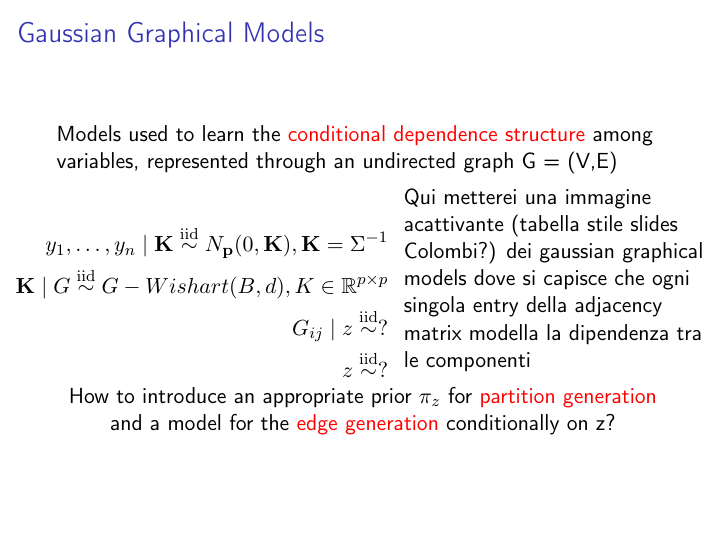
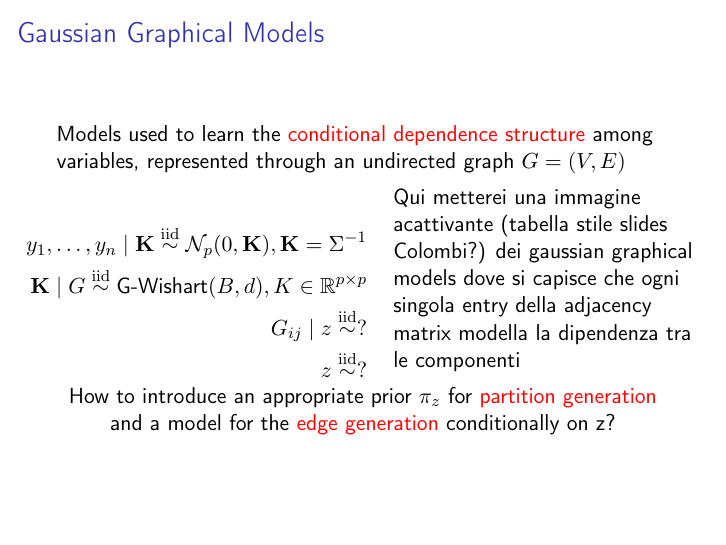
Before and after one commit to teobucci/bayesian-statistics-project, LaTeX slides (slides/main.tex, which reads slides/content.tex): page 2 of 26. Compiled offline with pdfLaTeX.

Commit message:
Fix some maths symbols

```diff
--- a/slides/content.tex
+++ b/slides/content.tex
@@ -14,8 +14,8 @@
 
 \centering
 \begin{align*}
-    y_{1}, \ldots, y_{n} \mid \mathbf{K} \iid N_\mathbf{{p}}(0,\mathbf{K}), \mathbf{K}=\Sigma^{-1}\\
-    \mathbf{K} \mid G \iid G-Wishart(B,d) ,  K \in \mathbb{R}^{p\times p}\\
+    y_{1}, \ldots, y_{n} \mid \mathbf{K} \iid \mathcal{N}_{p}(0,\mathbf{K}), \mathbf{K}=\Sigma^{-1}\\
+    \mathbf{K} \mid G \iid \text{G-Wishart}(B,d) ,  K \in \mathbb{R}^{p\times p}\\
     G_{ij} \mid z \iid ?\\
     z \iid ?
 \end{align*}
```
Also changed, not shown: slides/content.tex (2 more changed lines).
